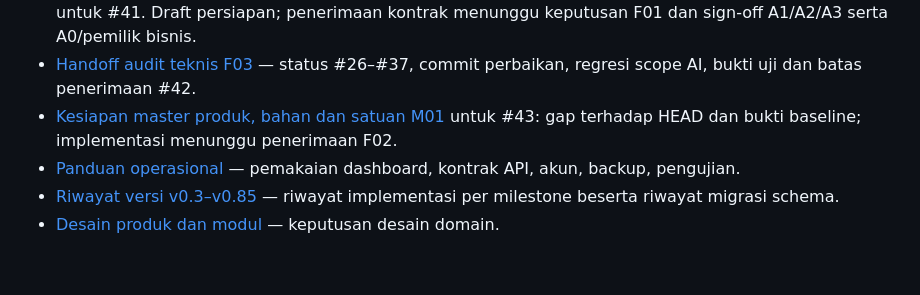
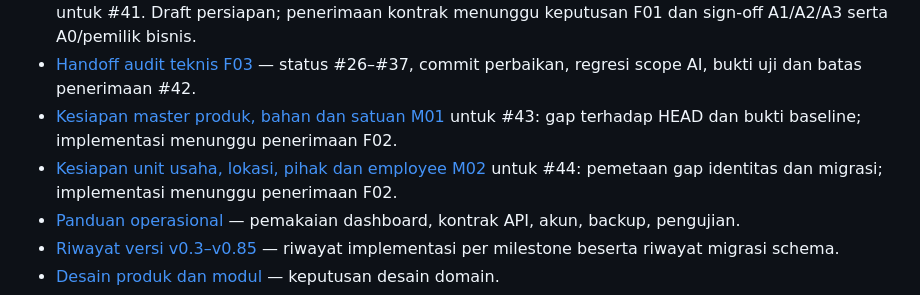
Before and after one commit to wenn-id/beeloftone, a Markdown page: README.md, the part around the change. Drawn GitHub-style; blank space fills up the shorter version.

Commit message:
docs: petakan kesiapan master unit pihak dan employee M02 (#80)
Co-authored-by: Alwan Juliawan <252014216+wenn-id@users.noreply.github.com>

```diff
--- a/README.md
+++ b/README.md
@@ -208,6 +208,8 @@ adalah snapshot pada waktu tertentu, dan kesegarannya bergantung pada kapan snap
   commit perbaikan, regresi scope AI, bukti uji dan batas penerimaan #42.
 - [Kesiapan master produk, bahan dan satuan M01](docs/m01-master-readiness.md)
   untuk #43: gap terhadap HEAD dan bukti baseline; implementasi menunggu penerimaan F02.
+- [Kesiapan unit usaha, lokasi, pihak dan employee M02](docs/m02-master-readiness.md)
+  untuk #44: pemetaan gap identitas dan migrasi; implementasi menunggu penerimaan F02.
 - [Panduan operasional](docs/operations.md) — pemakaian dashboard, kontrak API, akun, backup, pengujian.
 - [Riwayat versi v0.3–v0.85](docs/version-history.md) — riwayat implementasi per milestone beserta
   riwayat migrasi schema.
```
Also changed, not shown: docs/m02-master-readiness.md (added, +96 -0 lines).
